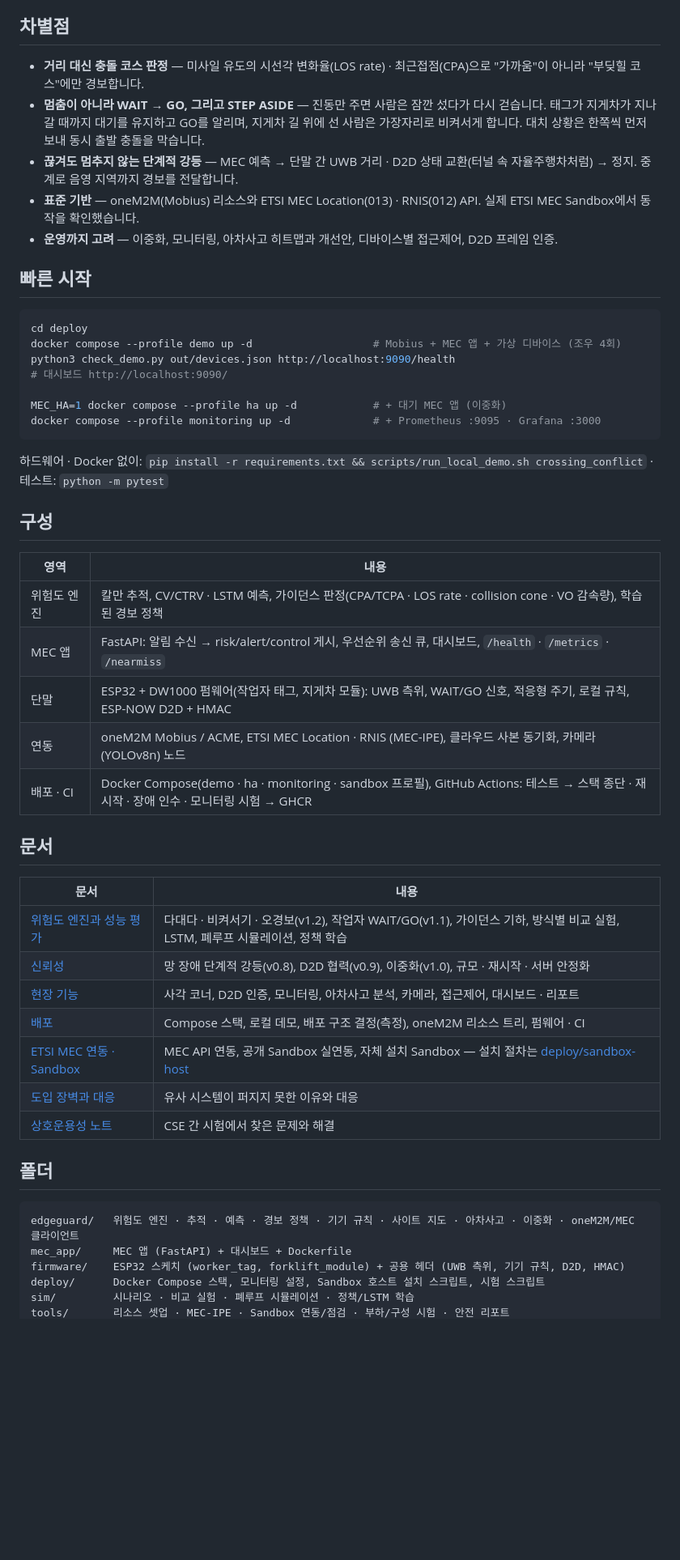
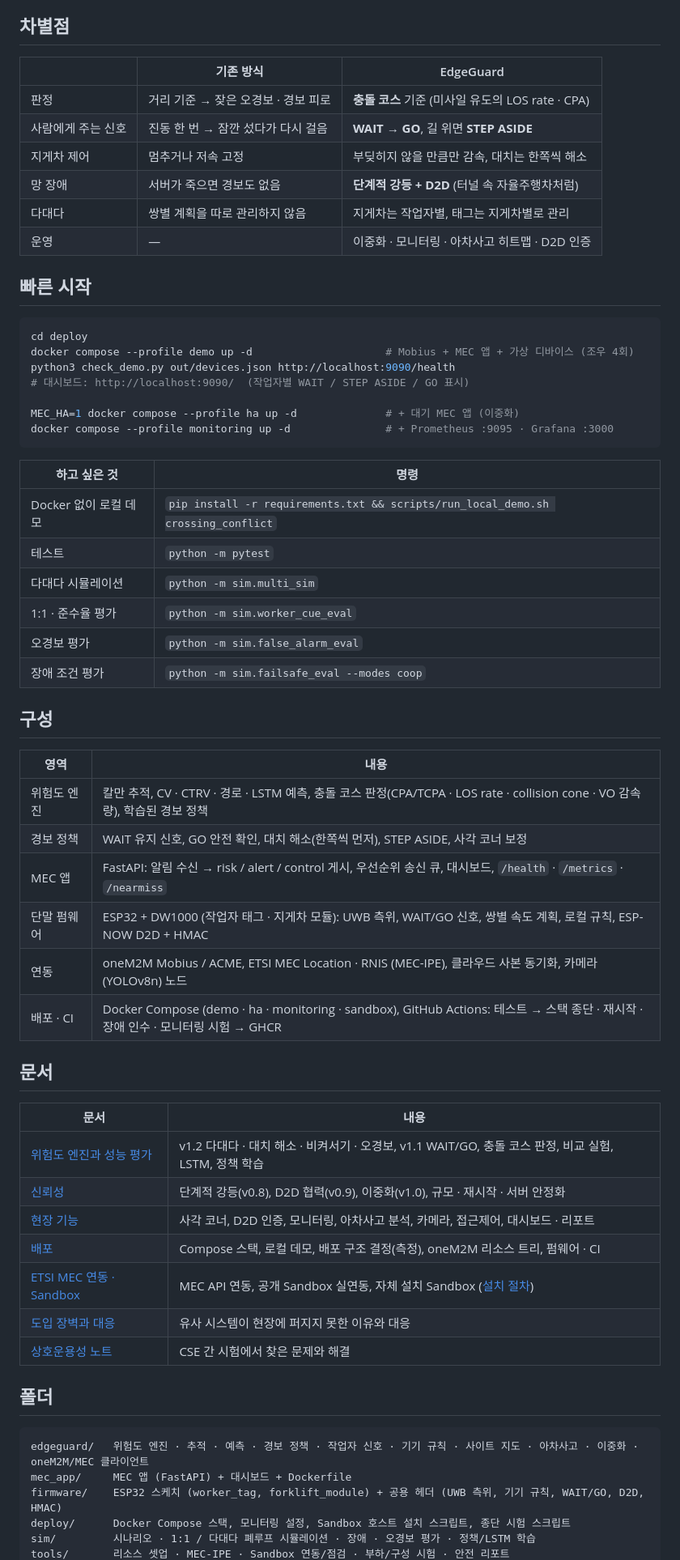
Before and after one commit to ljw22112/Edgeguard, a Markdown page: README.md, the part around one of its changes. Shown at 81% size. GitHub-like rendering; blank space fills up the shorter version.

````diff
--- a/README.md
+++ b/README.md
@@ -34,55 +74,65 @@ MEC 기반 산업현장 작업자–지게차 충돌 예측 AIoT 안전 서비
 
 ## 차별점
 
-- **거리 대신 충돌 코스 판정** — 미사일 유도의 시선각 변화율(LOS rate) · 최근접점(CPA)으로 "가까움"이 아니라 "부딪힐 코스"에만 경보합니다.
-- **멈춤이 아니라 WAIT → GO, 그리고 STEP ASIDE** — 진동만 주면 사람은 잠깐 섰다가 다시 걷습니다. 태그가 지게차가 지나갈 때까지 대기를 유지하고 GO를 알리며,
-  지게차 길 위에 선 사람은 가장자리로 비켜서게 합니다. 대치 상황은 한쪽씩 먼저 보내 동시 출발 충돌을 막습니다.
-- **끊겨도 멈추지 않는 단계적 강등** — MEC 예측 → 단말 간 UWB 거리 · D2D 상태 교환(터널 속 자율주행차처럼) → 정지. 중계로 음영 지역까지 경보를 전달합니다.
-- **표준 기반** — oneM2M(Mobius) 리소스와 ETSI MEC Location(013) · RNIS(012) API. 실제 ETSI MEC Sandbox에서 동작을 확인했습니다.
-- **운영까지 고려** — 이중화, 모니터링, 아차사고 히트맵과 개선안, 디바이스별 접근제어, D2D 프레임 인증.
+| | 기존 방식 | EdgeGuard |
+|---|---|---|
+| 판정 | 거리 기준 → 잦은 오경보 · 경보 피로 | **충돌 코스** 기준 (미사일 유도의 LOS rate · CPA) |
+| 사람에게 주는 신호 | 진동 한 번 → 잠깐 섰다가 다시 걸음 | **WAIT → GO**, 길 위면 **STEP ASIDE** |
+| 지게차 제어 | 멈추거나 저속 고정 | 부딪히지 않을 만큼만 감속, 대치는 한쪽씩 해소 |
+| 망 장애 | 서버가 죽으면 경보도 없음 | **단계적 강등 + D2D** (터널 속 자율주행차처럼) |
+| 다대다 | 쌍별 계획을 따로 관리하지 않음 | 지게차는 작업자별, 태그는 지게차별로 관리 |
+| 운영 | — | 이중화 · 모니터링 · 아차사고 히트맵 · D2D 인증 |
 
 ## 빠른 시작
 
 ```bash
 cd deploy
-docker compose --profile demo up -d                   # Mobius + MEC 앱 + 가상 디바이스 (조우 4회)
+docker compose --profile demo up -d                     # Mobius + MEC 앱 + 가상 디바이스 (조우 4회)
 python3 check_demo.py out/devices.json http://localhost:9090/health
-# 대시보드 http://localhost:9090/
+# 대시보드: http://localhost:9090/  (작업자별 WAIT / STEP ASIDE / GO 표시)
 
-MEC_HA=1 docker compose --profile ha up -d            # + 대기 MEC 앱 (이중화)
-docker compose --profile monitoring up -d             # + Prometheus :9095 · Grafana :3000
+MEC_HA=1 docker compose --profile ha up -d              # + 대기 MEC 앱 (이중화)
+docker compose --profile monitoring up -d               # + Prometheus :9095 · Grafana :3000
 ```
-하드웨어 · Docker 없이: `pip install -r requirements.txt && scripts/run_local_demo.sh crossing_conflict`
-· 테스트: `python -m pytest`
+
+| 하고 싶은 것 | 명령 |
+|---|---|
+| Docker 없이 로컬 데모 | `pip install -r requirements.txt && scripts/run_local_demo.sh crossing_conflict` |
+| 테스트 | `python -m pytest` |
+| 다대다 시뮬레이션 | `python -m sim.multi_sim` |
+| 1:1 · 준수율 평가 | `python -m sim.worker_cue_eval` |
+| 오경보 평가 | `python -m sim.false_alarm_eval` |
+| 장애 조건 평가 | `python -m sim.failsafe_eval --modes coop` |
 
 ## 구성
 
 | 영역 | 내용 |
 |---|---|
-| 위험도 엔진 | 칼만 추적, CV/CTRV · LSTM 예측, 가이던스 판정(CPA/TCPA · LOS rate · collision cone · VO 감속량), 학습된 경보 정책 |
-| MEC 앱 | FastAPI: 알림 수신 → risk/alert/control 게시, 우선순위 송신 큐, 대시보드, `/health` · `/metrics` · `/nearmiss` |
-| 단말 | ESP32 + DW1000 펌웨어(작업자 태그, 지게차 모듈): UWB 측위, WAIT/GO 신호, 적응형 주기, 로컬 규칙, ESP-NOW D2D + HMAC |
+| 위험도 엔진 | 칼만 추적, CV · CTRV · 경로 · LSTM 예측, 충돌 코스 판정(CPA/TCPA · LOS rate · collision cone · VO 감속량), 학습된 경보 정책 |
+| 경보 정책 | WAIT 유지 신호, GO 안전 확인, 대치 해소(한쪽씩 먼저), STEP ASIDE, 사각 코너 보정 |
+| MEC 앱 | FastAPI: 알림 수신 → risk / alert / control 게시, 우선순위 송신 큐, 대시보드, `/health` · `/metrics` · `/nearmiss` |
+| 단말 펌웨어 | ESP32 + DW1000 (작업자 태그 · 지게차 모듈): UWB 측위, WAIT/GO 신호, 쌍별 속도 계획, 로컬 규칙, ESP-NOW D2D + HMAC |
 | 연동 | oneM2M Mobius / ACME, ETSI MEC Location · RNIS (MEC-IPE), 클라우드 사본 동기화, 카메라(YOLOv8n) 노드 |
-| 배포 · CI | Docker Compose(demo · ha · monitoring · sandbox 프로필), GitHub Actions: 테스트 → 스택 종단 · 재시작 · 장애 인수 · 모니터링 시험 → GHCR |
+| 배포 · CI | Docker Compose (demo · ha · monitoring · sandbox), GitHub Actions: 테스트 → 스택 종단 · 재시작 · 장애 인수 · 모니터링 시험 → GHCR |
 
 ## 문서
 
 | 문서 | 내용 |
 |---|---|
-| [위험도 엔진과 성능 평가](docs/risk-and-evaluation.md) | 다대다 · 비켜서기 · 오경보(v1.2), 작업자 WAIT/GO(v1.1), 가이던스 기하, 방식별 비교 실험, LSTM, 폐루프 시뮬레이션, 정책 학습 |
-| [신뢰성](docs/resilience.md) | 망 장애 단계적 강등(v0.8), D2D 협력(v0.9), 이중화(v1.0), 규모 · 재시작 · 서버 안정화 |
+| [위험도 엔진과 성능 평가](docs/risk-and-evaluation.md) | v1.2 다대다 · 대치 해소 · 비켜서기 · 오경보, v1.1 WAIT/GO, 충돌 코스 판정, 비교 실험, LSTM, 정책 학습 |
+| [신뢰성](docs/resilience.md) | 단계적 강등(v0.8), D2D 협력(v0.9), 이중화(v1.0), 규모 · 재시작 · 서버 안정화 |
 | [현장 기능](docs/site-features.md) | 사각 코너, D2D 인증, 모니터링, 아차사고 분석, 카메라, 접근제어, 대시보드 · 리포트 |
 | [배포](docs/deployment.md) | Compose 스택, 로컬 데모, 배포 구조 결정(측정), oneM2M 리소스 트리, 펌웨어 · CI |
-| [ETSI MEC 연동 · Sandbox](docs/mec-sandbox.md) | MEC API 연동, 공개 Sandbox 실연동, 자체 설치 Sandbox — 설치 절차는 [deploy/sandbox-host](deploy/sandbox-host/README.md) |
-| [도입 장벽과 대응](docs/adoption.md) | 유사 시스템이 퍼지지 못한 이유와 대응 |
+| [ETSI MEC 연동 · Sandbox](docs/mec-sandbox.md) | MEC API 연동, 공개 Sandbox 실연동, 자체 설치 Sandbox ([설치 절차](deploy/sandbox-host/README.md)) |
+| [도입 장벽과 대응](docs/adoption.md) | 유사 시스템이 현장에 퍼지지 못한 이유와 대응 |
 | [상호운용성 노트](docs/interop-notes.md) | CSE 간 시험에서 찾은 문제와 해결 |
 
 ## 폴더
 
 ```
-edgeguard/   위험도 엔진 · 추적 · 예측 · 경보 정책 · 기기 규칙 · 사이트 지도 · 아차사고 · 이중화 · oneM2M/MEC 클라이언트
+edgeguard/   위험도 엔진 · 추적 · 예측 · 경보 정책 · 작업자 신호 · 기기 규칙 · 사이트 지도 · 아차사고 · 이중화 · oneM2M/MEC 클라이언트
 mec_app/     MEC 앱 (FastAPI) + 대시보드 + Dockerfile
-firmware/    ESP32 스케치 (worker_tag, forklift_module) + 공용 헤더 (UWB 측위, 기기 규칙, D2D, HMAC)
-deploy/      Docker Compose 스택, 모니터링 설정, Sandbox 호스트 설치 스크립트, 시험 스크립트
-sim/         시나리오 · 비교 실험 · 폐루프 시뮬레이션 · 정책/LSTM 학습
+firmware/    ESP32 스케치 (worker_tag, forklift_module) + 공용 헤더 (UWB 측위, 기기 규칙, WAIT/GO, D2D, HMAC)
+deploy/      Docker Compose 스택, 모니터링 설정, Sandbox 호스트 설치 스크립트, 종단 시험 스크립트
+sim/         시나리오 · 1:1 / 다대다 폐루프 시뮬레이션 · 장애 · 오경보 평가 · 정책/LSTM 학습
 tools/       리소스 셋업 · MEC-IPE · Sandbox 연동/점검 · 부하/구성 시험 · 안전 리포트
````
Also changed, not shown: other parts of README.md (+88 -30 lines).
